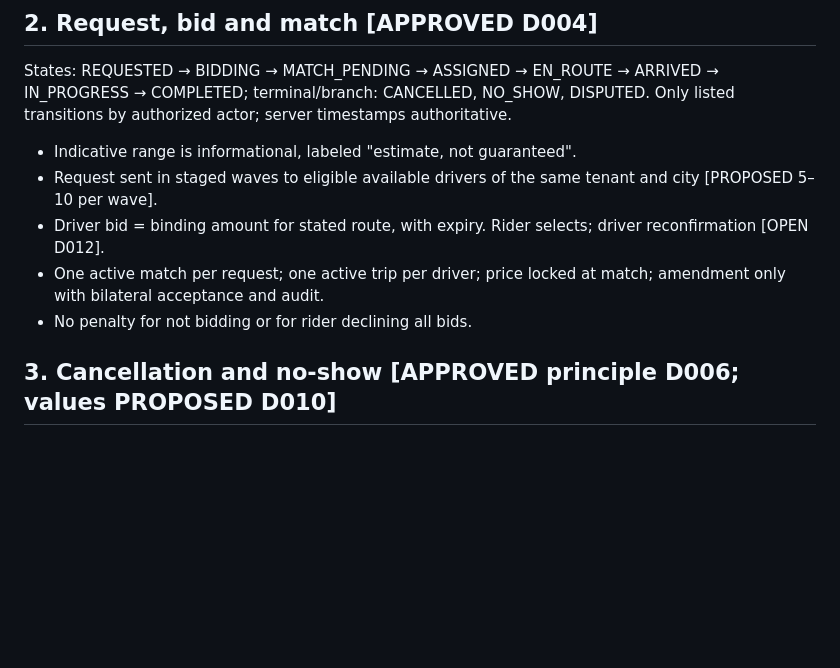
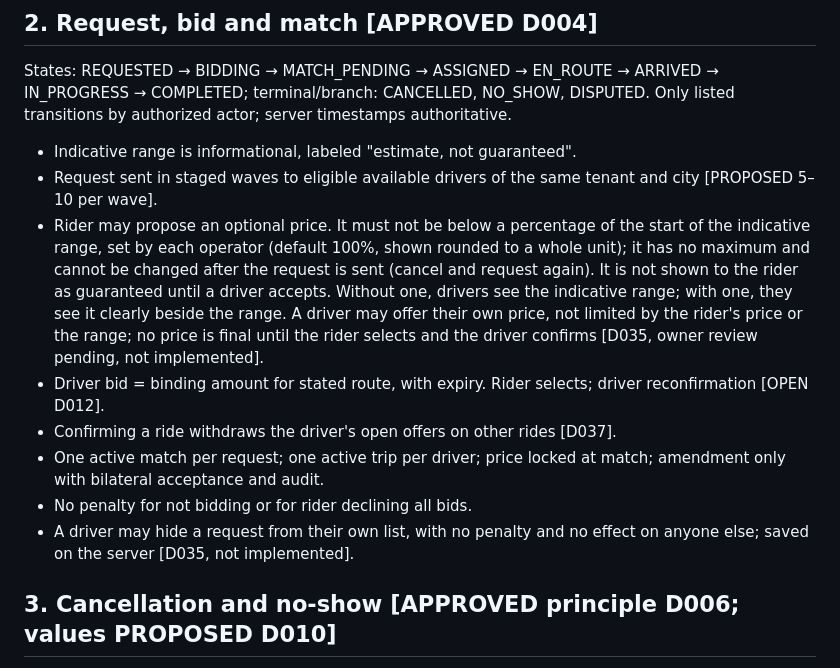
Before and after one commit to bamalliss84/rideflow, a Markdown page: docs/BUSINESS_RULES.md, the part around the change. GitHub-like rendering; blank space fills up the shorter version.

```diff
--- a/docs/BUSINESS_RULES.md
+++ b/docs/BUSINESS_RULES.md
@@ -11,9 +11,12 @@ Version 0.1 | 2026-10-21 | Tags: **[APPROVED Dxxx]** or **[PROPOSED Dxxx]**. Pro
 States: REQUESTED → BIDDING → MATCH_PENDING → ASSIGNED → EN_ROUTE → ARRIVED → IN_PROGRESS → COMPLETED; terminal/branch: CANCELLED, NO_SHOW, DISPUTED. Only listed transitions by authorized actor; server timestamps authoritative.
 - Indicative range is informational, labeled "estimate, not guaranteed".
 - Request sent in staged waves to eligible available drivers of the same tenant and city [PROPOSED 5–10 per wave].
+- Rider may propose an optional price. It must not be below a percentage of the start of the indicative range, set by each operator (default 100%, shown rounded to a whole unit); it has no maximum and cannot be changed after the request is sent (cancel and request again). It is not shown to the rider as guaranteed until a driver accepts. Without one, drivers see the indicative range; with one, they see it clearly beside the range. A driver may offer their own price, not limited by the rider's price or the range; no price is final until the rider selects and the driver confirms [D035, owner review pending, not implemented].
 - Driver bid = binding amount for stated route, with expiry. Rider selects; driver reconfirmation [OPEN D012].
+- Confirming a ride withdraws the driver's open offers on other rides [D037].
 - One active match per request; one active trip per driver; price locked at match; amendment only with bilateral acceptance and audit.
 - No penalty for not bidding or for rider declining all bids.
+- A driver may hide a request from their own list, with no penalty and no effect on anyone else; saved on the server [D035, not implemented].
 
 ## 3. Cancellation and no-show [APPROVED principle D006; values PROPOSED D010]
 - Before match: free. First 2 minutes after match: free (abuse exceptions).
```
Also changed, not shown: docs/project-management/06_DECISION_LOG.md (+41 -0 lines).
